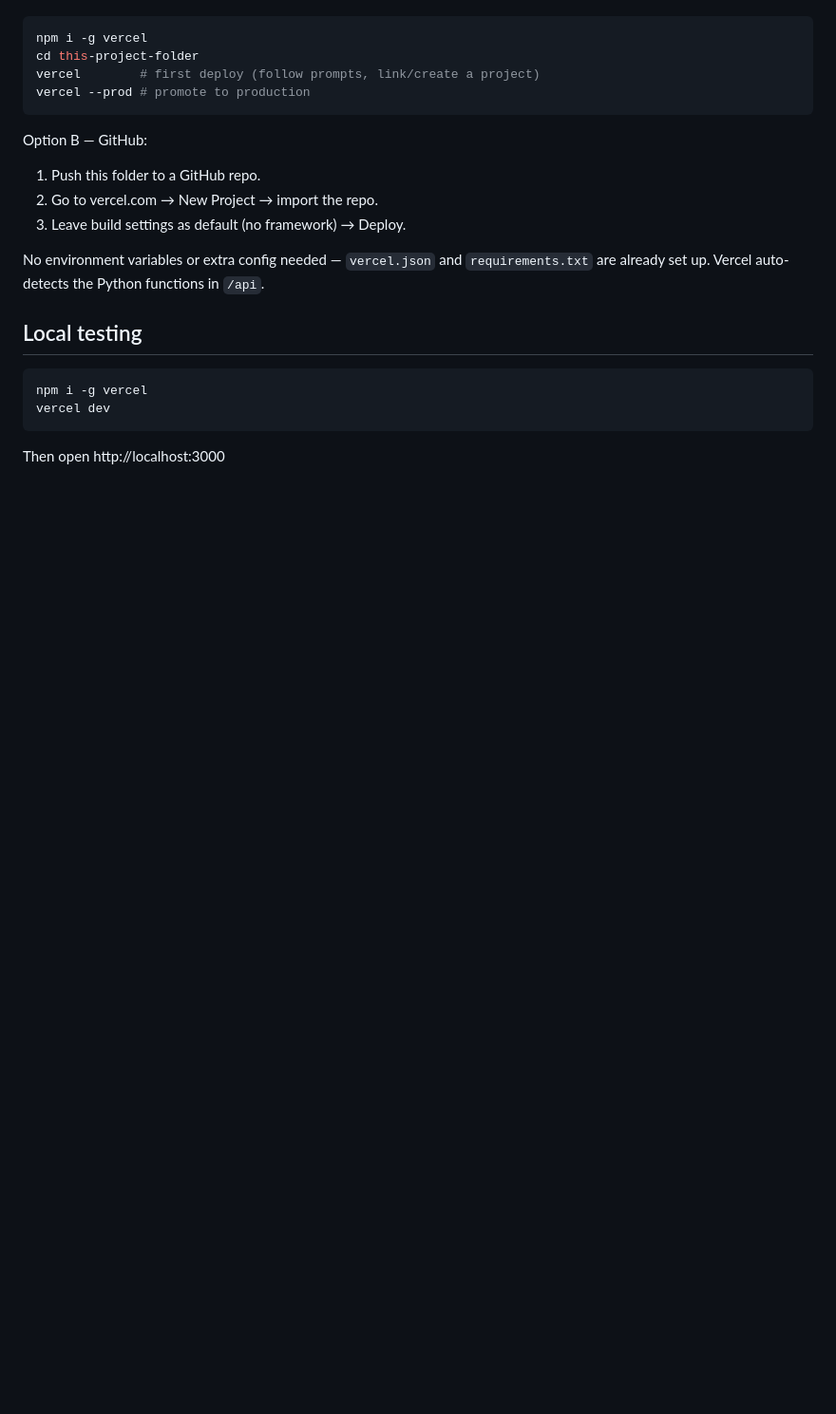
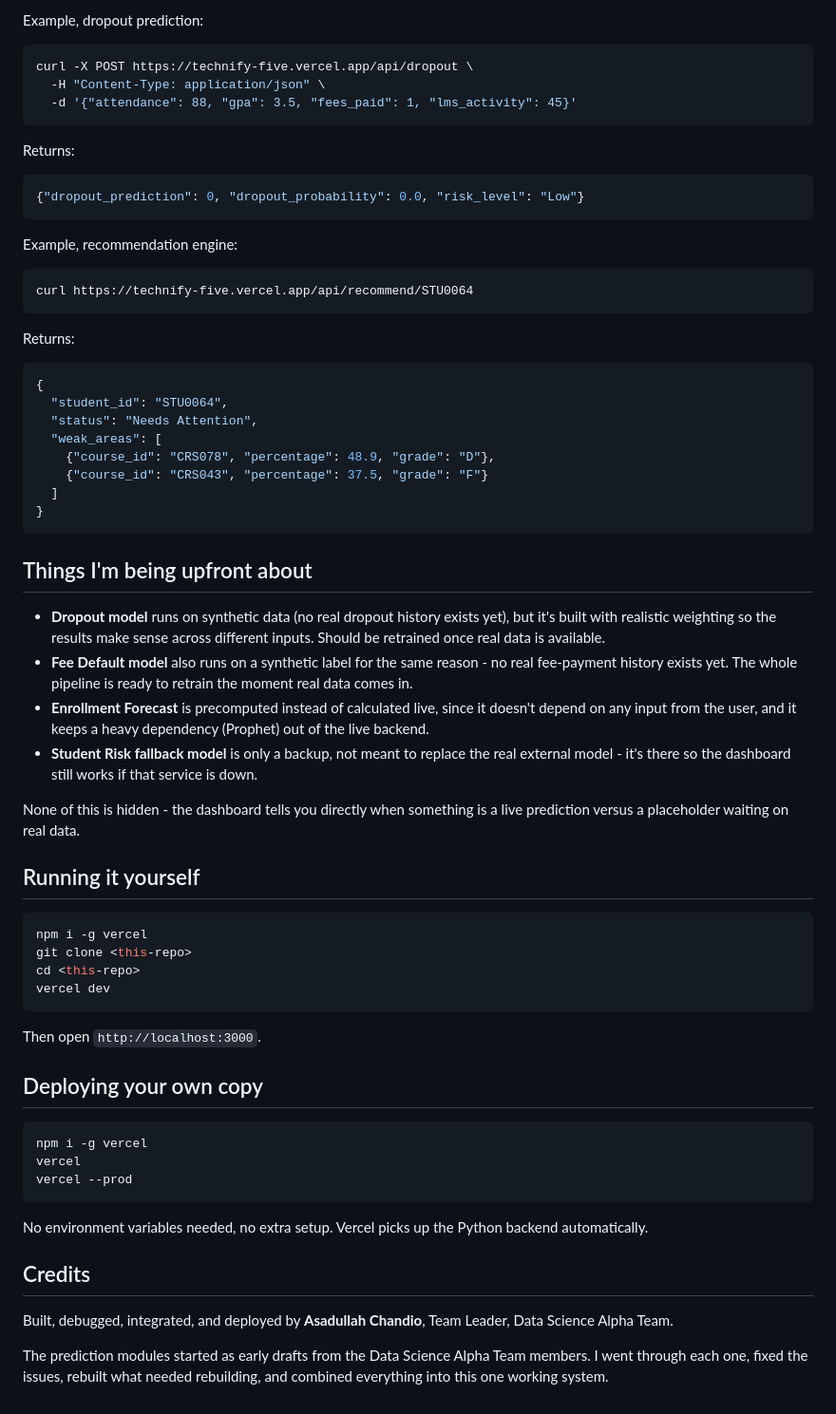
Before and after one commit to asadullah-chandio/University-ERP-System, a Markdown page: README.md, the part around one of its changes. Shown at 95% size. Rendered like a GitHub page; blank space fills up the shorter version.

````diff
--- a/README.md
+++ b/README.md
@@ -46,21 +66,60 @@ Option A — Vercel CLI (fastest):
+Example, dropout prediction:
+```bash
+curl -X POST https://technify-five.vercel.app/api/dropout \
+  -H "Content-Type: application/json" \
+  -d '{"attendance": 88, "gpa": 3.5, "fees_paid": 1, "lms_activity": 45}'
+```
+Returns:
+```json
+{"dropout_prediction": 0, "dropout_probability": 0.0, "risk_level": "Low"}
+```
+
+Example, recommendation engine:
+```bash
+curl https://technify-five.vercel.app/api/recommend/STU0064
+```
+Returns:
+```json
+{
+  "student_id": "STU0064",
+  "status": "Needs Attention",
+  "weak_areas": [
+    {"course_id": "CRS078", "percentage": 48.9, "grade": "D"},
+    {"course_id": "CRS043", "percentage": 37.5, "grade": "F"}
+  ]
+}
+```
+
+## Things I'm being upfront about
+
+- **Dropout model** runs on synthetic data (no real dropout history exists yet), but it's built with realistic weighting so the results make sense across different inputs. Should be retrained once real data is available.
+- **Fee Default model** also runs on a synthetic label for the same reason - no real fee-payment history exists yet. The whole pipeline is ready to retrain the moment real data comes in.
+- **Enrollment Forecast** is precomputed instead of calculated live, since it doesn't depend on any input from the user, and it keeps a heavy dependency (Prophet) out of the live backend.
+- **Student Risk fallback model** is only a backup, not meant to replace the real external model - it's there so the dashboard still works if that service is down.
+
+None of this is hidden - the dashboard tells you directly when something is a live prediction versus a placeholder waiting on real data.
+
+## Running it yourself
+
 ```bash
 npm i -g vercel
-cd this-project-folder
-vercel        # first deploy (follow prompts, link/create a project)
-vercel --prod # promote to production
+git clone <this-repo>
+cd <this-repo>
+vercel dev
 ```
+Then open `http://localhost:3000`.
 
-Option B — GitHub:
-1. Push this folder to a GitHub repo.
-2. Go to vercel.com → New Project → import the repo.
-3. Leave build settings as default (no framework) → Deploy.
+## Deploying your own copy
 
-No environment variables or extra config needed — `vercel.json` and `requirements.txt` are
-already set up. Vercel auto-detects the Python functions in `/api`.
-
-## Local testing
 ```bash
 npm i -g vercel
-vercel dev
+vercel
+vercel --prod
 ```
-Then open http://localhost:3000
+No environment variables needed, no extra setup. Vercel picks up the Python backend automatically.
+
+## Credits
+
+Built, debugged, integrated, and deployed by **Asadullah Chandio**, Team Leader, Data Science Alpha Team.
+
+The prediction modules started as early drafts from the Data Science Alpha Team members. I went through each one, fixed the issues, rebuilt what needed rebuilding, and combined everything into this one working system.
````
Also changed, not shown: other parts of README.md (+60 -40 lines).
